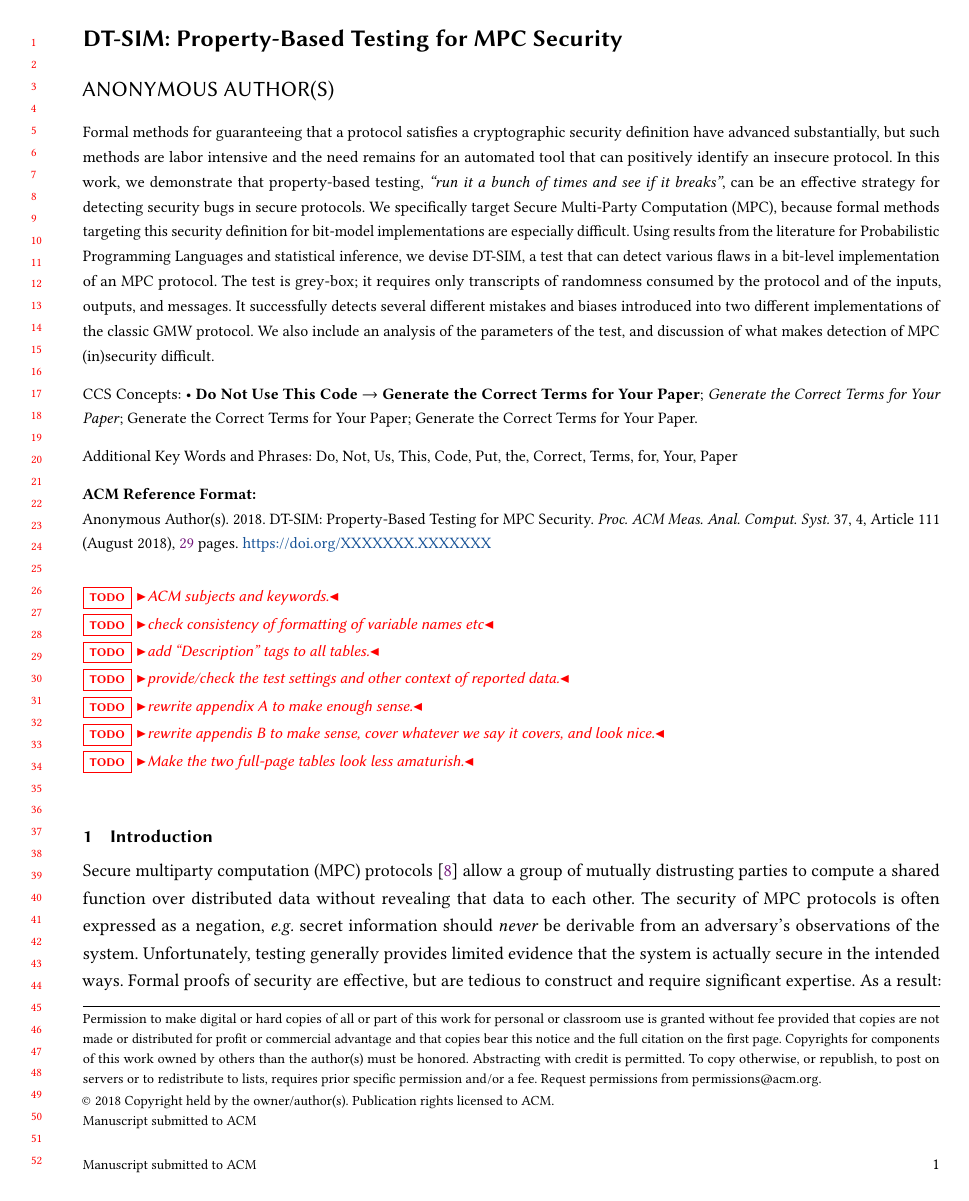
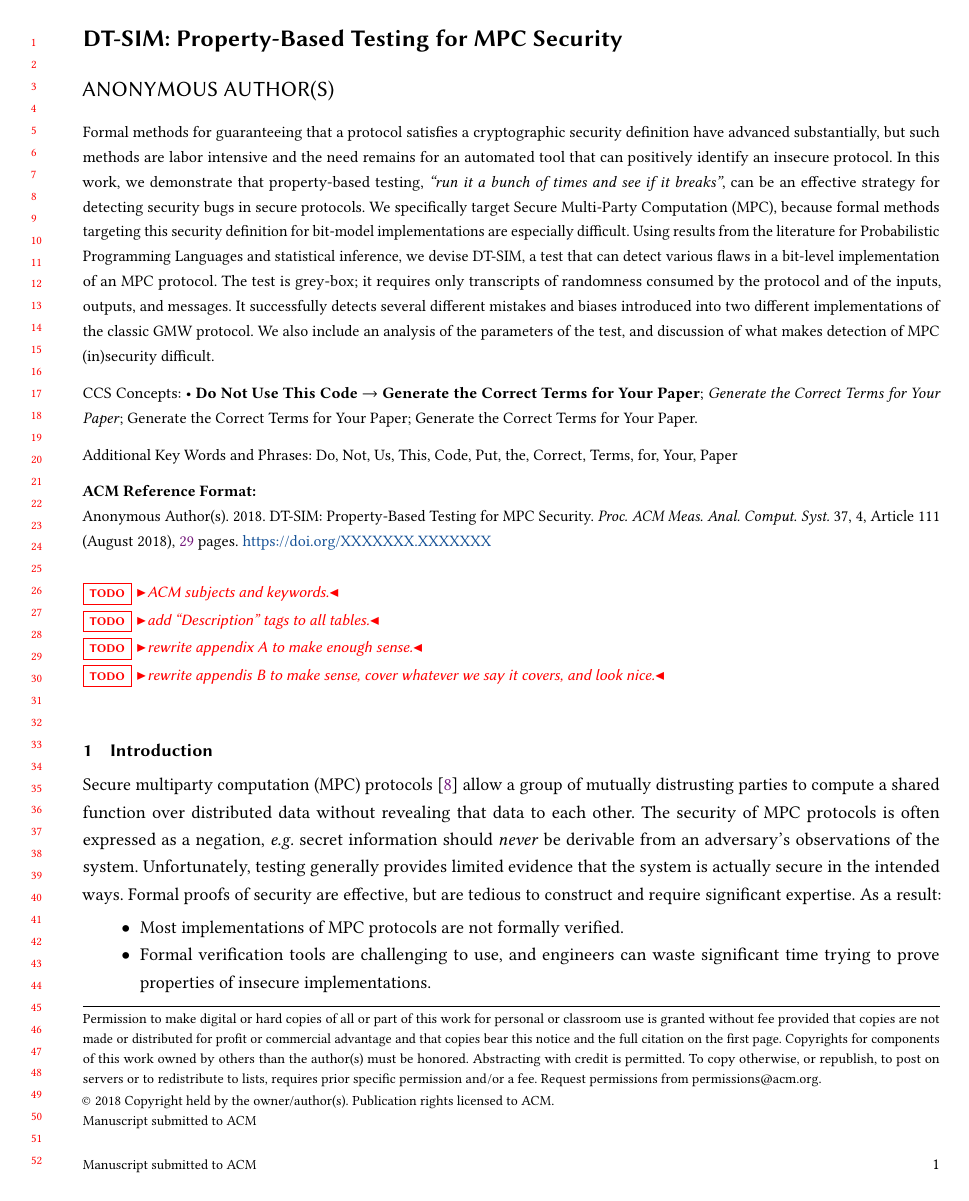
Before and after one commit to ShapeOfMatter/dt-sim, a LaTeX paper (dtrap/main.tex): page 1 of 29. Compiled offline with pdfLaTeX.

Commit message:
remove some TODOs

```diff
--- a/dtrap/main.tex
+++ b/dtrap/main.tex
@@ -225,12 +225,9 @@
 \maketitle
 
 \todo{ACM subjects and keywords.}\\
-\todo{check consistency of formatting of variable names etc}\\
 \todo{add "Description" tags to all tables.}\\
-\todo{provide/check the test settings and other context of reported data.}\\
 \todo{rewrite appendix A to make enough sense.}\\
 \todo{rewrite appendis B to make sense, cover whatever we say it covers, and look nice.}\\
-\todo{Make the two full-page tables look less amaturish.}\\
 
 
 
```
